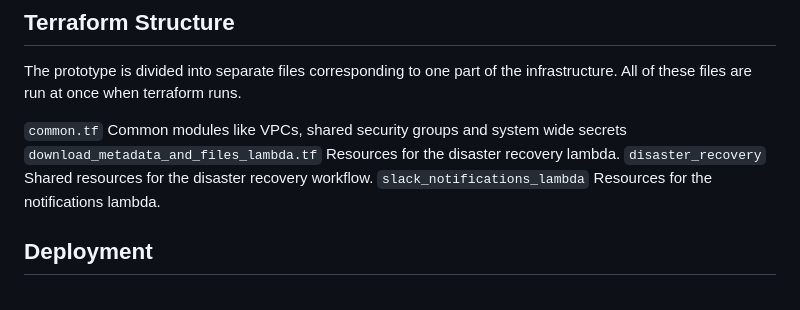
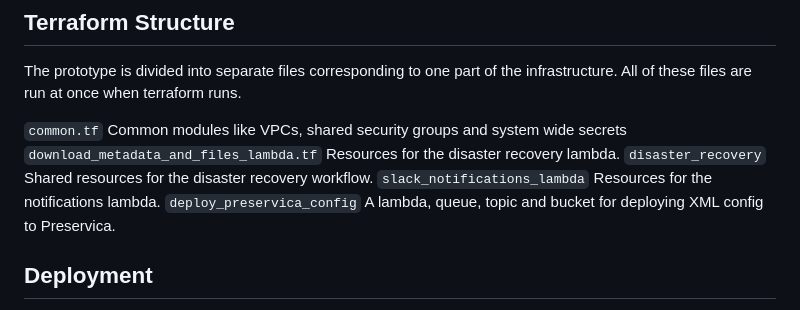
Before and after one commit to nationalarchives/dr2-terraform-environments, a Markdown page: README.md, the part around the change. Drawn GitHub-style.

Commit message:
docs: Add new file to the README

```diff
--- a/README.md
+++ b/README.md
@@ -9,6 +9,7 @@ All of these files are run at once when terraform runs.
 `download_metadata_and_files_lambda.tf` Resources for the disaster recovery lambda.
 `disaster_recovery` Shared resources for the disaster recovery workflow.
 `slack_notifications_lambda` Resources for the notifications lambda.
+`deploy_preservica_config` A lambda, queue, topic and bucket for deploying XML config to Preservica.
 
 
 ## Deployment
```
